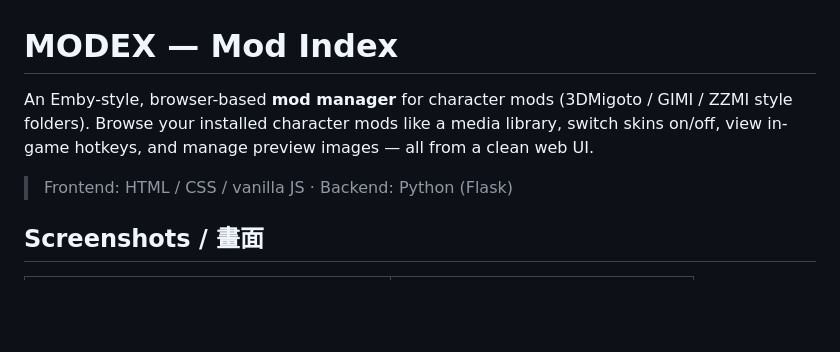
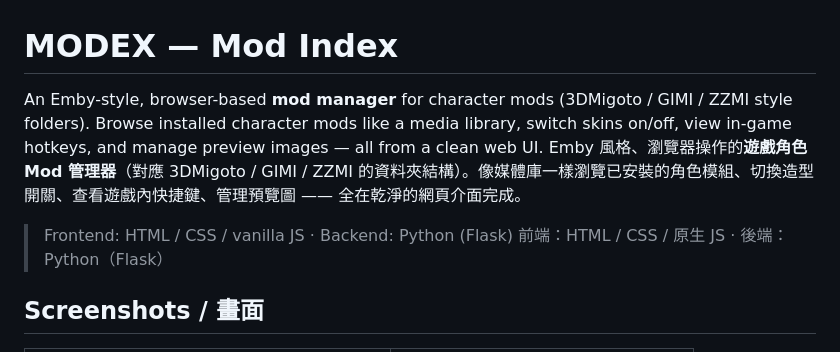
Before and after one commit to acer1204/MODEX, a Markdown page: README.md, the part around one of its changes. GitHub-like rendering; blank space fills up the shorter version.

```diff
--- a/README.md
+++ b/README.md
@@ -1,10 +1,10 @@
 # MODEX — Mod Index
 
-An Emby-style, browser-based **mod manager** for character mods (3DMigoto / GIMI / ZZMI style folders).
-Browse your installed character mods like a media library, switch skins on/off, view in-game hotkeys,
-and manage preview images — all from a clean web UI.
+An Emby-style, browser-based **mod manager** for character mods (3DMigoto / GIMI / ZZMI style folders). Browse installed character mods like a media library, switch skins on/off, view in-game hotkeys, and manage preview images — all from a clean web UI.
+Emby 風格、瀏覽器操作的**遊戲角色 Mod 管理器**（對應 3DMigoto / GIMI / ZZMI 的資料夾結構）。像媒體庫一樣瀏覽已安裝的角色模組、切換造型開關、查看遊戲內快捷鍵、管理預覽圖 —— 全在乾淨的網頁介面完成。
 
 > Frontend: HTML / CSS / vanilla JS · Backend: Python (Flask)
+> 前端：HTML / CSS / 原生 JS · 後端：Python（Flask）
 
 ## Screenshots / 畫面
 
```
Also changed, not shown: other parts of README.md (+46 -101 lines).
